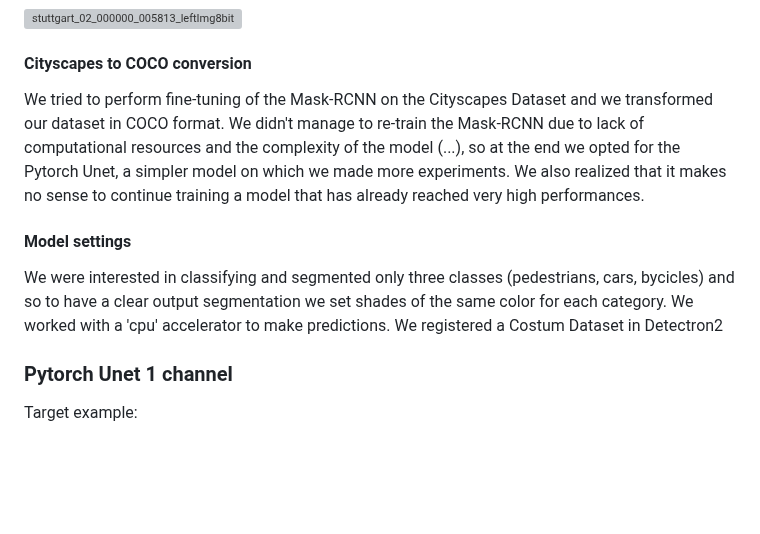
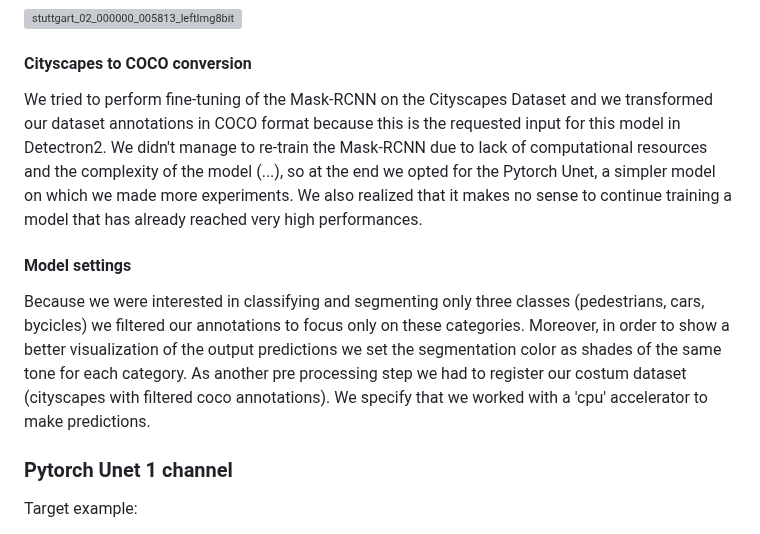
Before and after one commit to CharlottePrimiceri/VP_Project, a Markdown page: README.md, the part around the change. GitHub-like rendering; blank space fills up the shorter version; grey boxes are pictures that could not be loaded.

```diff
--- a/README.md
+++ b/README.md
@@ -20,11 +20,11 @@ We have performed image segmentation on a video taken from Cityscapes Dataset us
 ![stuttgart_02_000000_005813_leftImg8bit](https://github.com/CharlottePrimiceri/VP_Project/assets/114931709/81571945-8670-43ef-9c4b-1ae4fded5c1d)
 
 #### Cityscapes to COCO conversion
-We tried to perform fine-tuning of the Mask-RCNN on the Cityscapes Dataset and we transformed our dataset in COCO format.
+We tried to perform fine-tuning of the Mask-RCNN on the Cityscapes Dataset and we transformed our dataset annotations in COCO format because this is the requested input for this model in Detectron2.
 We didn't manage to re-train the Mask-RCNN due to lack of computational resources and the complexity of the model (...), so at the end we opted for the Pytorch Unet, a simpler model on which we made more experiments. We also realized that it makes no sense to continue training a model that has already reached very high performances.
 
 #### Model settings
-We were interested in classifying and segmented only three classes (pedestrians, cars, bycicles) and so to have a clear output segmentation we set shades of the same color for each category. We worked with a 'cpu' accelerator to make predictions. We registered a Costum Dataset in Detectron2
+Because we were interested in classifying and segmenting only three classes (pedestrians, cars, bycicles) we filtered our annotations to focus only on these categories. Moreover, in order to show a better visualization of the output predictions we set the segmentation color as shades of the same tone for each category. As another pre processing step we had to register our costum dataset (cityscapes with filtered coco annotations). We specify that we worked with a 'cpu' accelerator to make predictions.
 
 ### Pytorch Unet 1 channel
 Target example:
```
